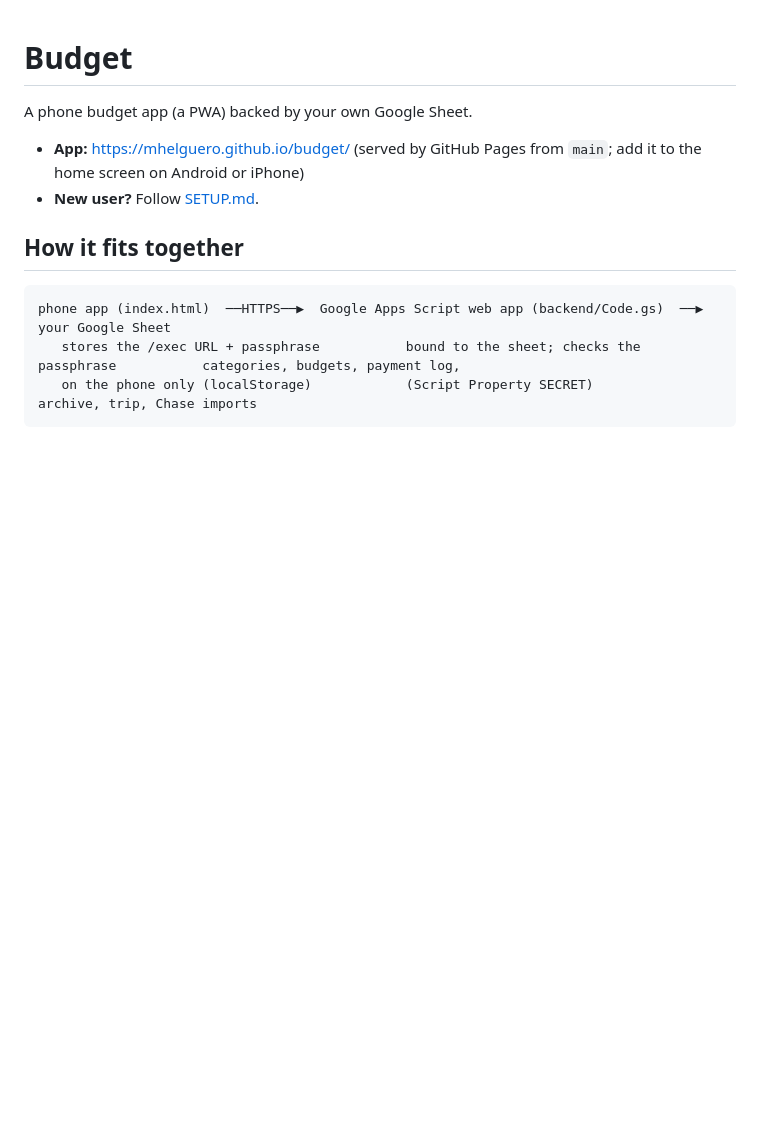
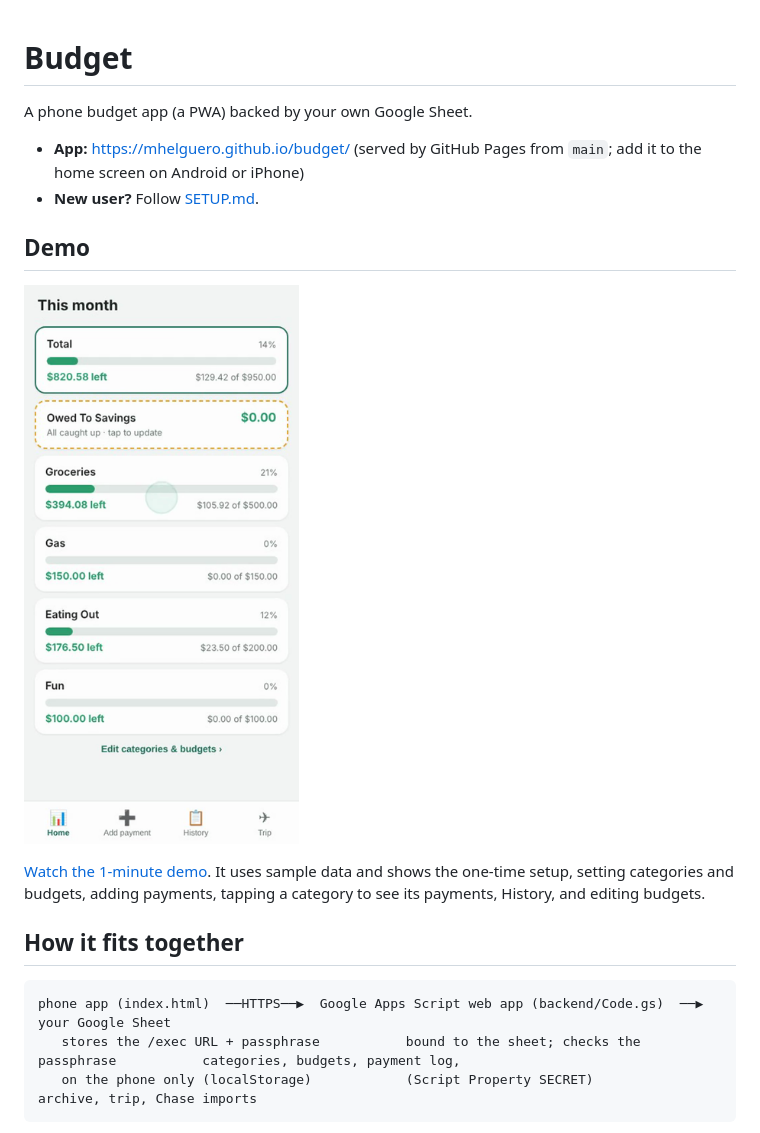
Before and after one commit to mhelguero/budget, a Markdown page: README.md, the part around the change. Drawn GitHub-style; pictures changed too: docs/demo.png (added); blank space fills up the shorter version.

Commit message:
Add demo video to README
docs/demo.mp4 (1 minute, sample data): one-time setup, setting up
categories and budgets, adding payments, category breakdown, History,
and editing budgets. docs/demo.png is the preview image in the README.

Co-Authored-By: Claude Opus 5.5 <noreply@anthropic.com>
Claude-Session: https://claude.ai/code/session_01WPEdxyVbtsy1TMDA8byVJz

````diff
--- a/README.md
+++ b/README.md
@@ -4,6 +4,12 @@ A phone budget app (a PWA) backed by your own Google Sheet.
 
 - **App:** https://mhelguero.github.io/budget/ (served by GitHub Pages from `main`; add it to the home screen on Android or iPhone)
 - **New user?** Follow [SETUP.md](SETUP.md).
+
+## Demo
+[![Budget app demo: tap to watch](docs/demo.png)](docs/demo.mp4)
+
+[Watch the 1-minute demo](docs/demo.mp4). It uses sample data and shows the one-time setup, setting categories and budgets,
+adding payments, tapping a category to see its payments, History, and editing budgets.
 
 ## How it fits together
 ```
````
Also changed, not shown: 1 other file.
